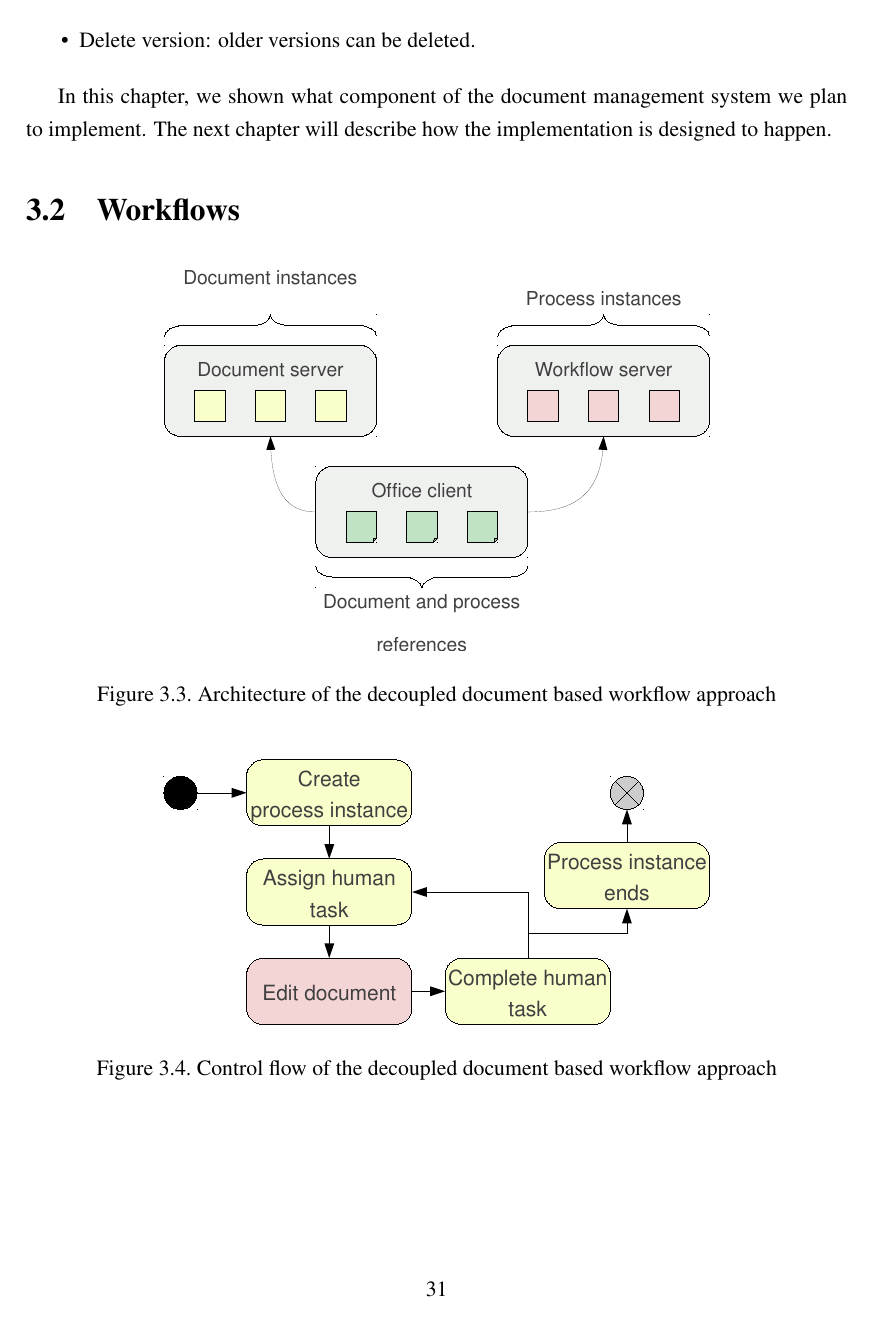
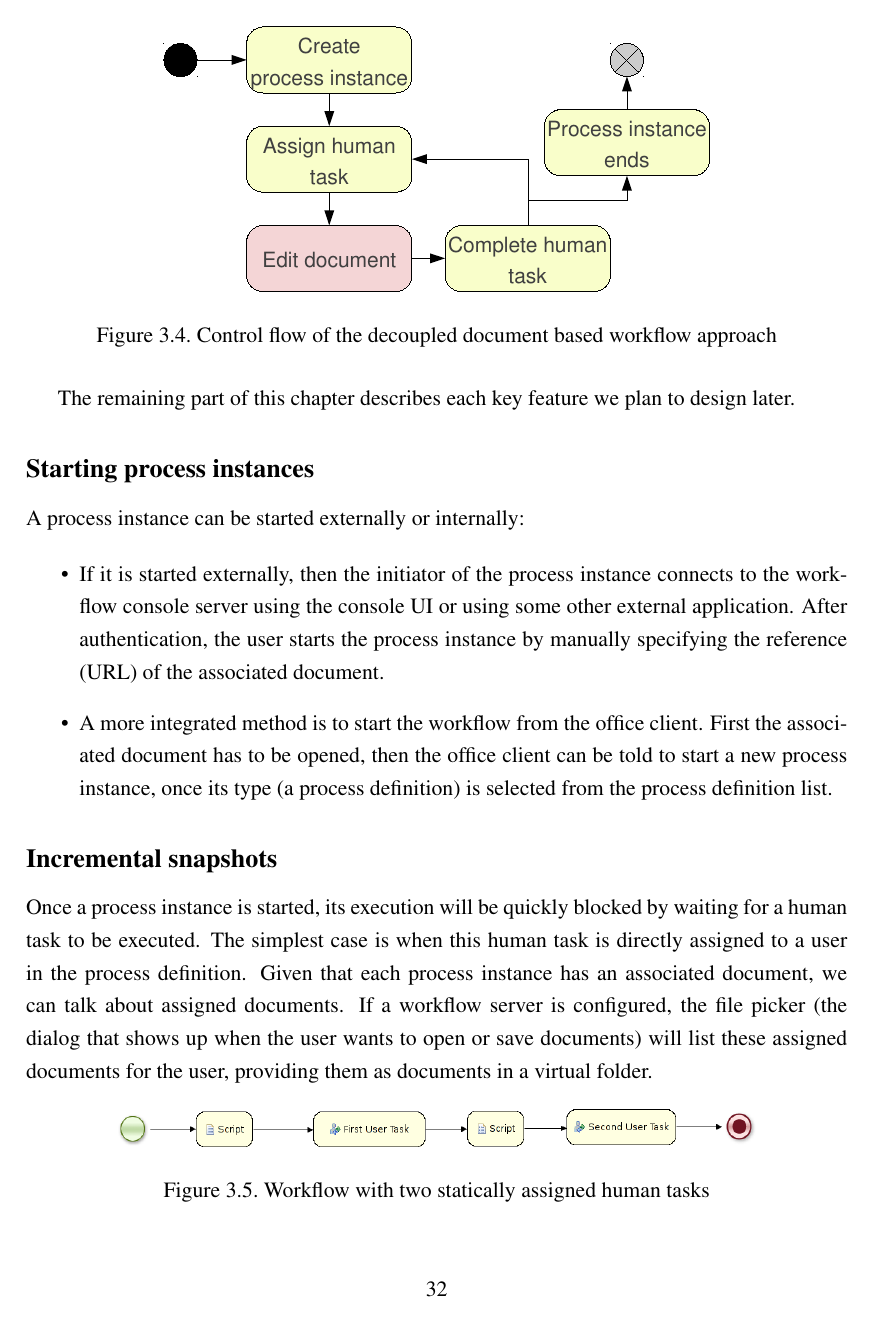
Before and after one commit to vmiklos/msc-thesis, a LaTeX thesis (doc/tex/thesis.tex, which reads doc/tex/overview.tex): page 34 of 59 before the commit and page 35 of 61 after it. Compiled offline with pdfLaTeX.

Commit message:
Document and workflow server decoupling and Incremental snapshots

```diff
--- a/doc/tex/overview.tex
+++ b/doc/tex/overview.tex
@@ -84,8 +84,5 @@ version with this step.
 \item Delete version: older versions can be deleted.
 \end{itemize}
 
-In this chapter, we shown what component of the document management system we
-plan to implement. The next chapter will describe how the implementation is
-designed to happen.
+\section{Workflows}
 
-\section{Workflows}
@@ -105,0 +131,33 @@ designed to happen.
+The remaining part of this chapter describes each key feature we plan to design
+later.
+
+\subsection*{Starting process instances}
+
+A process instance can be started externally or internally:
+
+\begin{itemize}
+\item If it is started externally, then the initiator of the process instance
+connects to the workflow console server using the console UI or using some
+other external application. After authentication, the user starts the process
+instance by manually specifying the reference (URL) of the associated document.
+\item A more integrated method is to start the workflow from the office client.
+First the associated document has to be opened, then the office client can be
+told to start a new process instance, once its type (a process definition) is
+selected from the process definition list.
+\end{itemize}
+
+\subsection*{Incremental snapshots}
+
+Once a process instance is started, its execution will be quickly blocked by
+waiting for a human task to be executed. The simplest case is when this human
+task is directly assigned to a user in the process definition. Given that each
+process instance has an associated document, we can talk about assigned
+documents. If a workflow server is configured, the file picker (the dialog that
+shows up when the user wants to open or save documents) will list these
+assigned documents for the user, providing them as documents in a virtual
+folder.
+
+\begin{figure}[H]
+\centering
+\includegraphics[width=350px,keepaspectratio]{step-bpmn.png}
+\caption{Workflow with two statically assigned human tasks}
```
Also changed, not shown: doc/tex/step-bpmn.png (added), doc/tex/overview.tex (44 more changed lines).
